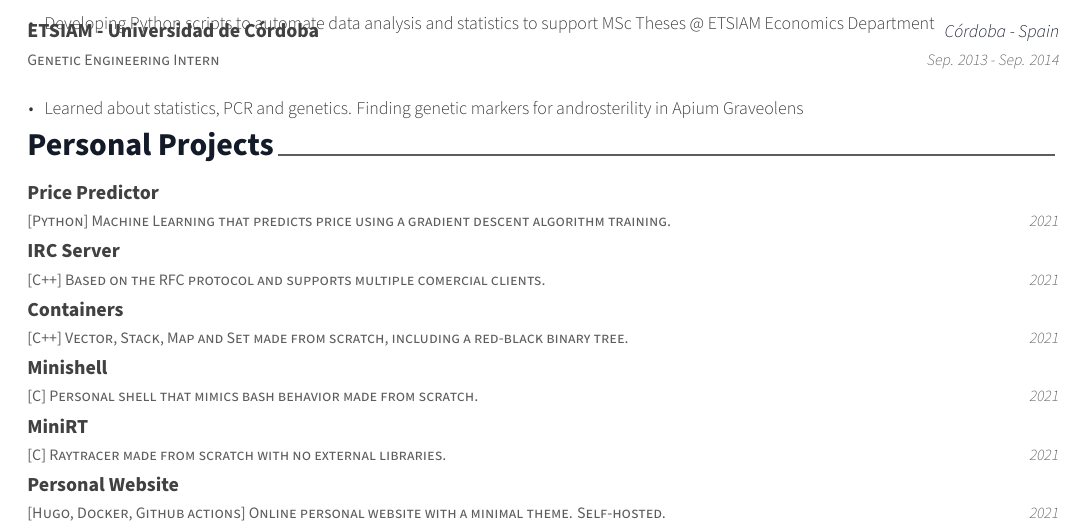
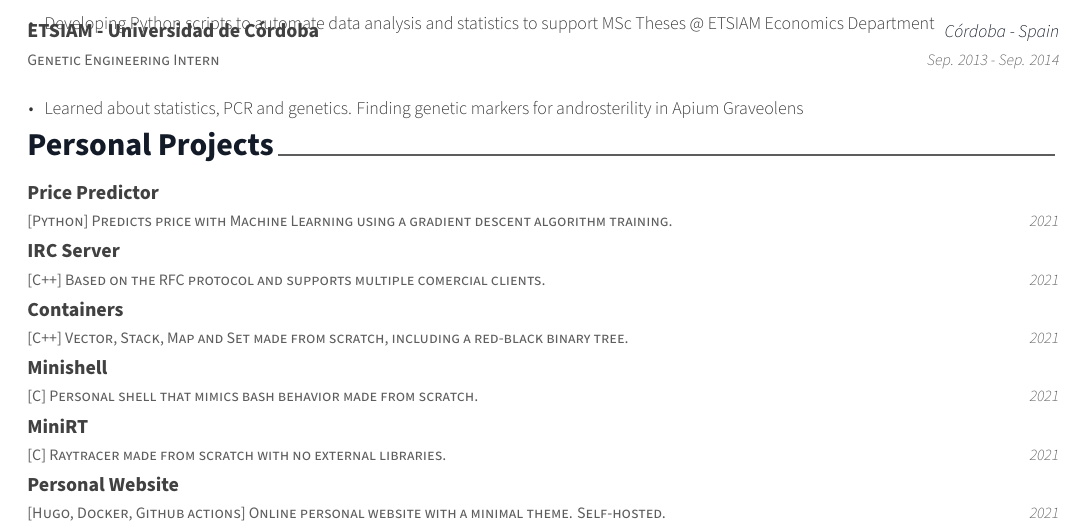
Before and after one commit to pruiz-ca/cv, a LaTeX CV (cv.tex, which reads cv/projects.tex): part of the page, cut so that both start at the same text. Compiled offline with XeLaTeX.

Commit message:
updated pdf

```diff
--- a/cv/projects.tex
+++ b/cv/projects.tex
@@ -5,7 +5,7 @@
 \begin{cventries}
 
   \cventry
-    {[Python] Machine Learning that predicts price using a gradient descent algorithm training.}
+    {[Python] Predicts price with Machine Learning using a gradient descent algorithm training.}
     {\href{https://github.com/pruiz-ca/ft_linear_regression}{Price Predictor}}
     {}
     {2021}
```
